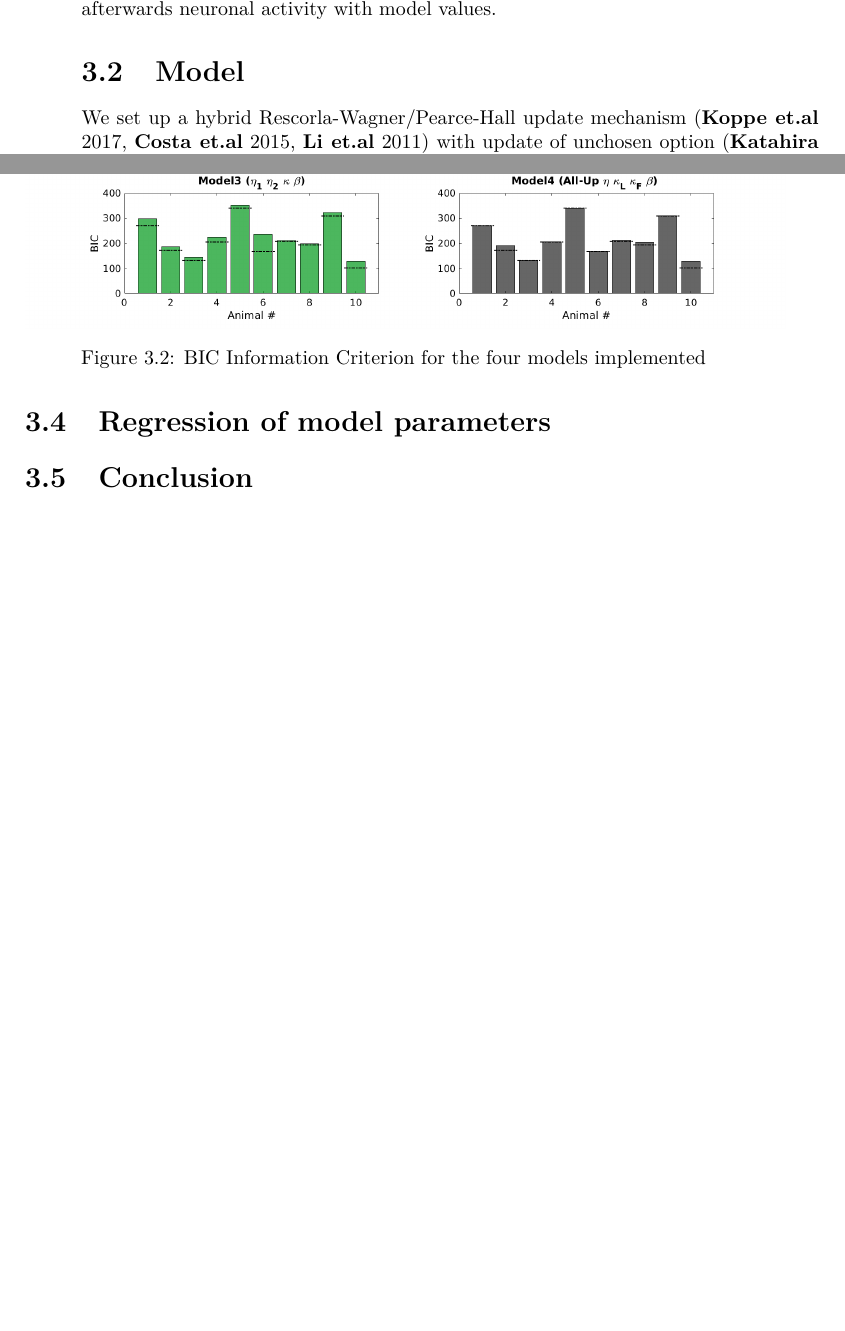
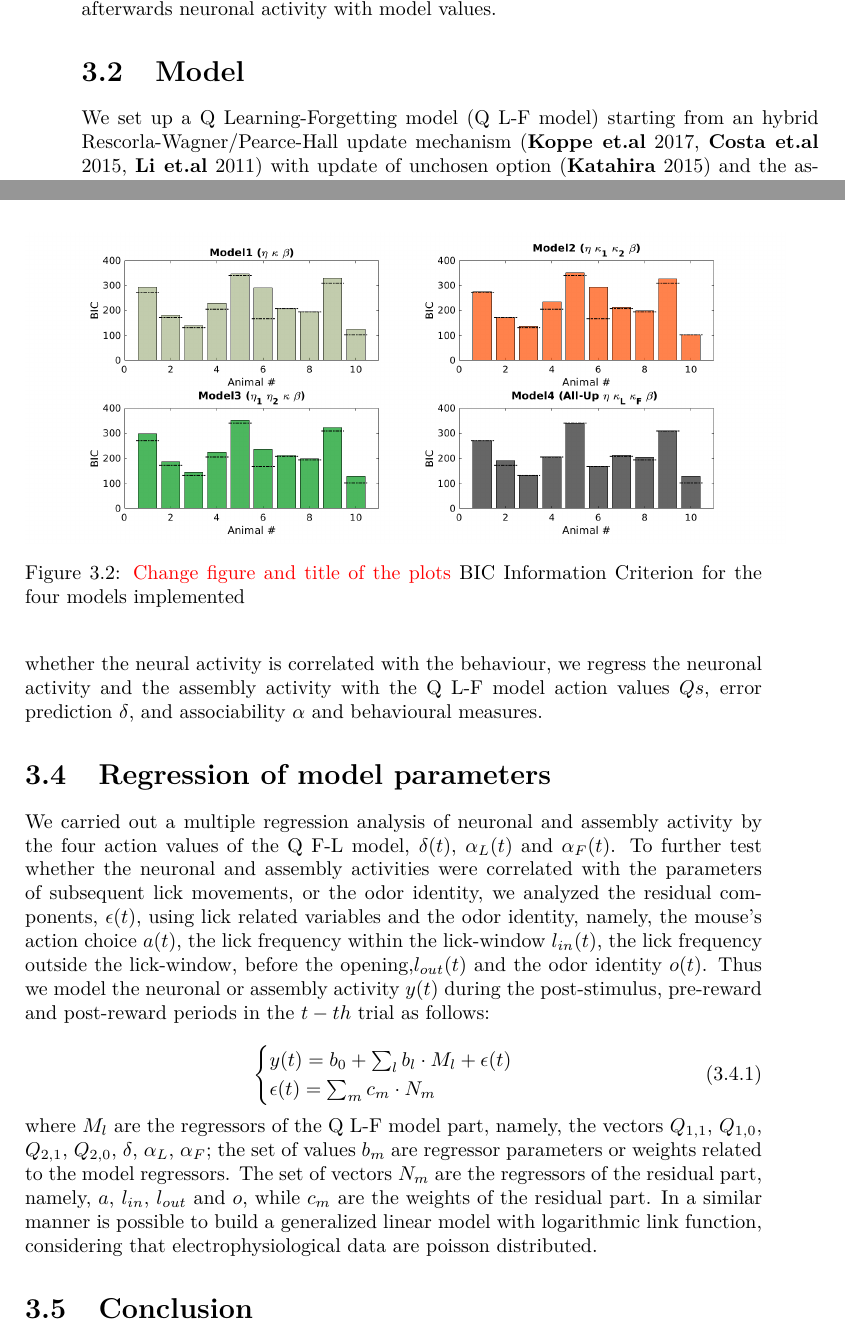
Before and after one commit to CarlaFilosa/Thesis_Carla_Draft, a LaTeX thesis (thesis.tex, which reads chapters/ReinforcementLearning.tex): two parts of pages 17 and 20 of 23, joined at a grey line, cut so that both start at the same text, the shorter picture padded with empty space. Compiled offline with pdfLaTeX.

Commit message:
Updates from ShareLaTeX

```diff
--- a/chapters/ReinforcementLearning.tex
+++ b/chapters/ReinforcementLearning.tex
@@ -14,7 +14,7 @@ We use here Reinforcement Learning/Forgetting models (\cite{SuttonBarto}) with Q
 %{\color{blue}Start writing equation of reinforcement learning}
 %First Option I tried, Georgia's option {\color{red}cite Georgia's paper}
 %We set up four RL models and we chose the one that better fitted the behaviour for the regression analysis.
-We set up a hybrid Rescorla-Wagner/Pearce-Hall update mechanism (\cite{Koppe}, \cite{Costa}, \cite{Li}) with update of unchosen option (\cite{Katahira}) and the associability related to the chosen and unchosen options, using learning and forgetting parameters ({\color{red} cite Dayan, literature on Q L-F models}).
+We set up a Q Learning-Forgetting model (Q L-F model) starting from an hybrid Rescorla-Wagner/Pearce-Hall update mechanism (\cite{Koppe}, \cite{Costa}, \cite{Li}) with update of unchosen option (\cite{Katahira}) and the associability related to the chosen and unchosen options, using learning and forgetting parameters ({\color{red} cite Dayan, literature on Q L-F models}).
 The model assigns each state $s$ and action $a$, an action value $Q_{s,a}(t)$ where $t$ is the index of the trial. In our specific case we have two states, corresponding to the two odors presented and two possible actions, i.e., to lick or not to lick.
 Based on the set of action values the model transforms the The action value for the chosen option is updated by
 \begin{equation}
@@ -80,11 +80,20 @@ From the Bayesian Information Criterion (BIC) the L-F model results to be the be
 \begin{figure}
     %\centering
     \includegraphics[scale=0.3]{figures/BIC_ModelCompare.png}
-    \caption{BIC Information Criterion for the four models implemented}
+    \caption{{\color{red}Change figure and title of the plots} BIC Information Criterion for the four models implemented}
     \label{fig:BIC}
 \end{figure}
-
-
+To see whether the neural activity is correlated with the behaviour, we regress the neuronal activity and the assembly activity with the Q L-F model action values $Qs$, error prediction $\delta$, and associability $\alpha$ and behavioural measures.
 
 \section{Regression of model parameters}
+We carried out a multiple regression analysis of neuronal and assembly activity by the four action values of the Q F-L model, $\delta(t)$, $\alpha_L(t)$ and $\alpha_F(t)$. To further test whether the neuronal and assembly activities were correlated with the parameters of subsequent lick movements, or the odor identity, we analyzed the residual components, $\epsilon(t)$, using lick related variables and the odor identity, namely, the mouse's action choice $a(t)$, the lick frequency within the lick-window $l_{in}(t)$, the lick frequency outside the lick-window, before the opening,$l_{out}(t)$ and the odor identity $o(t)$.
+Thus we model the neuronal or assembly activity $y(t)$ during the post-stimulus, pre-reward and post-reward periods in the $t-th$ trial as follows:\\
+\begin{equation}
+\begin{cases}
+y(t)=b_0+\sum_l b_l\cdot M_l+\epsilon(t)\\
+\epsilon(t)=\sum_m c_m\cdot N_m
+\end{cases}
+\end{equation}
+where $M_l$ are the regressors of the Q L-F model part, namely, the vectors $Q_{1,1}$, $Q_{1,0}$, $Q_{2,1}$, $Q_{2,0}$, $\delta$, $\alpha_L$, $\alpha_F$; the set of values $b_m$ are regressor parameters or weights related to the model regressors. The set of vectors $N_m$ are the regressors of the residual part, namely, $a$, $l_{in}$, $l_{out}$ and $o$, while $c_m$ are the weights of the residual part.
+In a similar manner is possible to build a generalized linear model with logarithmic link function, considering that electrophysiological data are poisson distributed.
 \section{Conclusion}
```
Also changed, not shown: chapters/ReinforcementLearning.tex (4 more changed lines).
